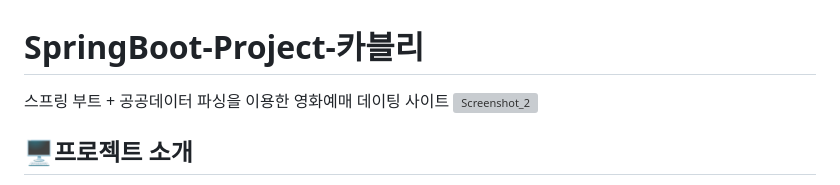
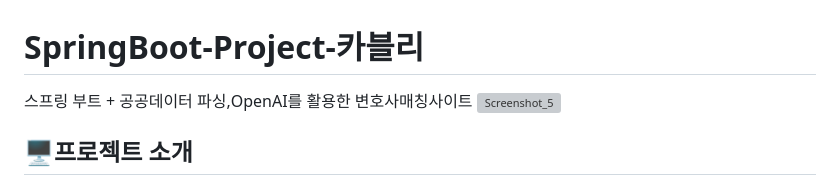
Before and after one commit to BHbae/Carblre, a Markdown page: README.md, the part around the change. GitHub-like rendering; grey boxes are pictures that could not be loaded.

```diff
--- a/README.md
+++ b/README.md
@@ -1,7 +1,8 @@
 SpringBoot-Project-카블리
 =============
-스프링 부트 + 공공데이터 파싱을 이용한 영화예매 데이팅 사이트
-![Screenshot_2](https://github.com/user-attachments/assets/cfe5b064-4689-4f94-89b5-0a334853e015)
+스프링 부트 + 공공데이터 파싱,OpenAI를 활용한 변호사매칭사이트
+![Screenshot_5](https://github.com/user-attachments/assets/18a61ee3-0d93-48d8-a267-2c56b46987ae)
+
 
 
 
```
